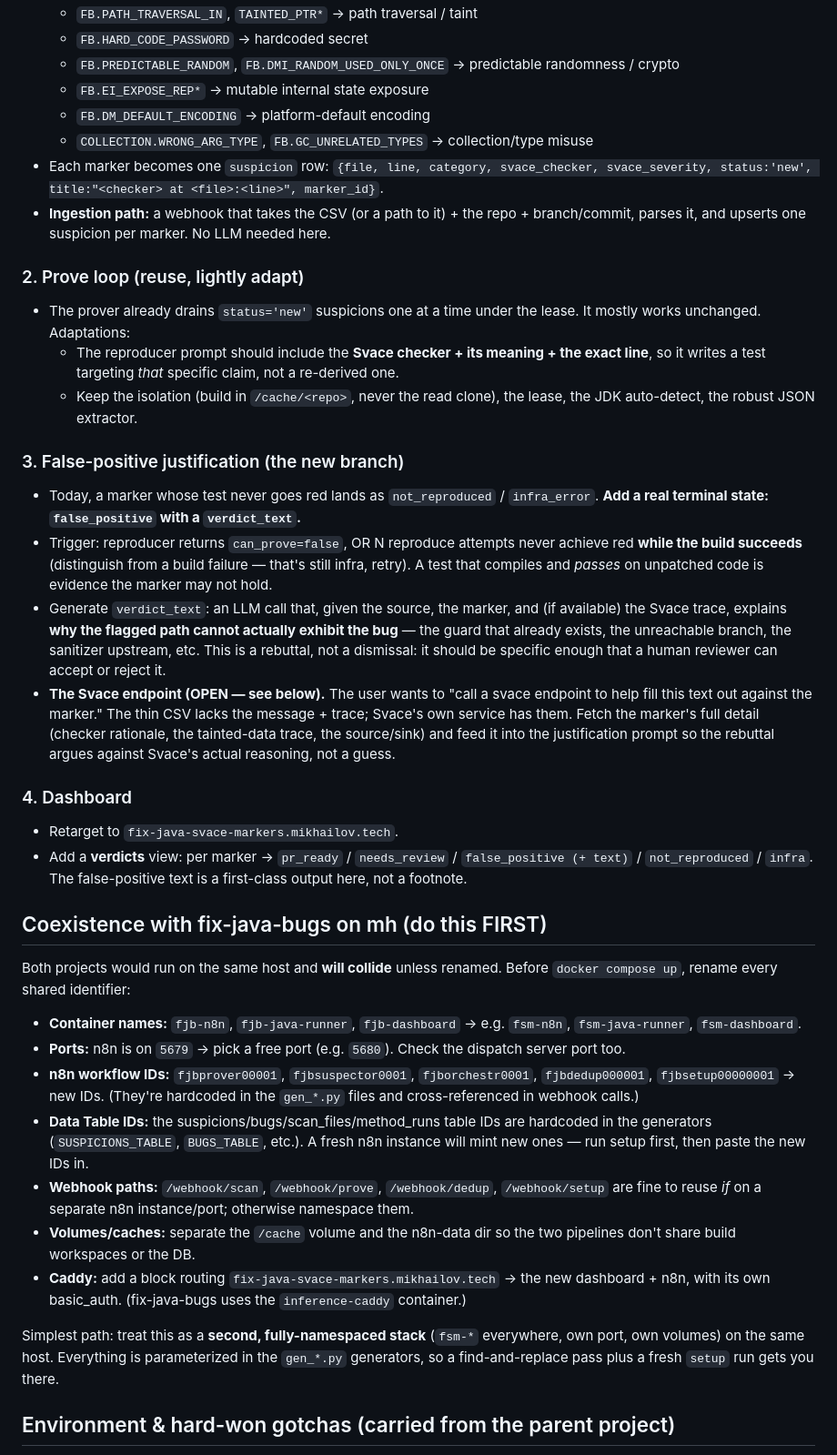
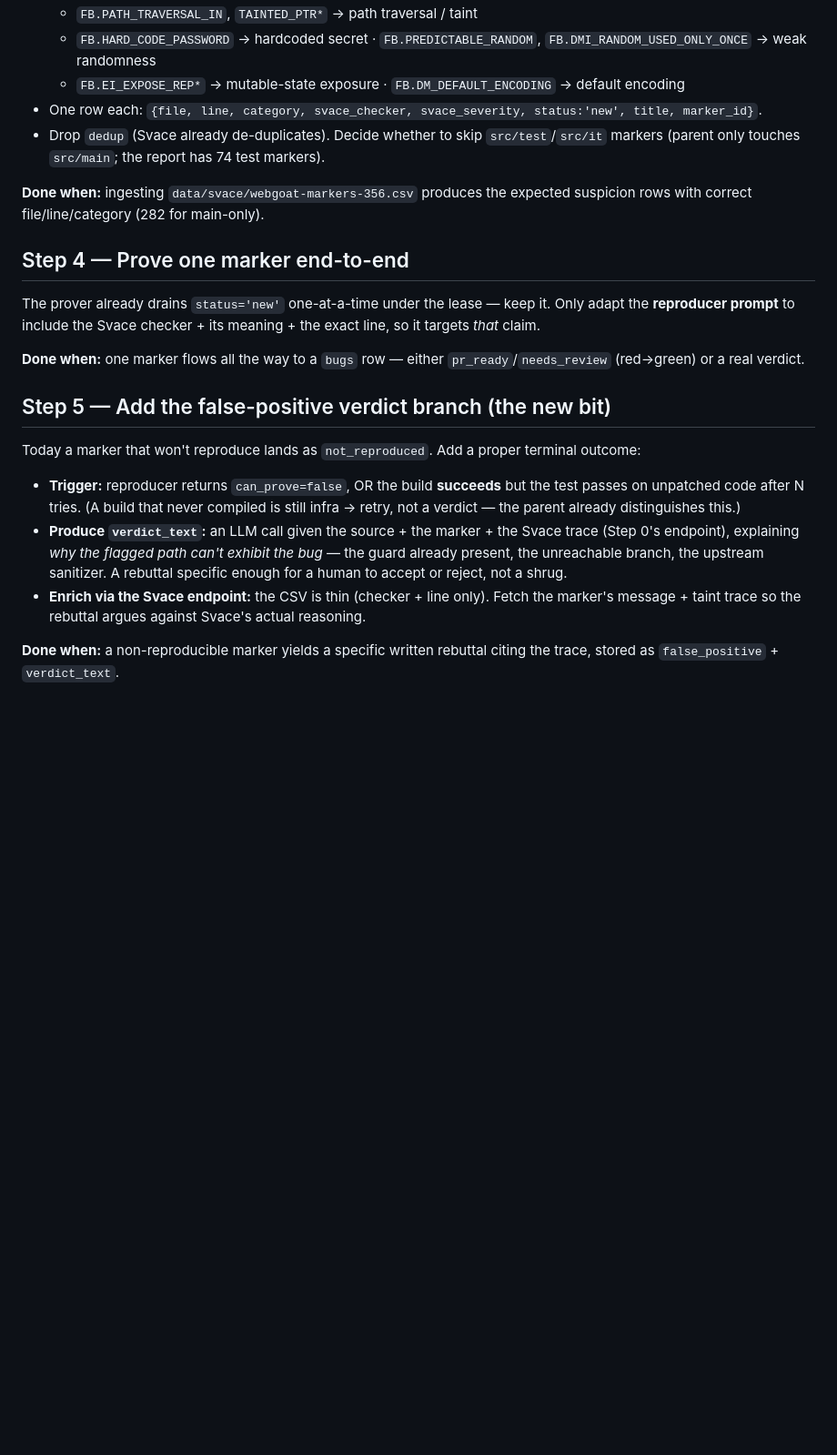
Before and after one commit to vasiliy-mikhailov/fix-java-svace-markers, a Markdown page: HANDOFF.md, the part around one of its changes. Shown at 91% size. Drawn GitHub-style; blank space fills up the shorter version.

```diff
--- a/HANDOFF.md
+++ b/HANDOFF.md
@@ -45,39 +58,23 @@ A full explanation of how the parent pipeline works is in the fix-java-bugs arti
   - `FB.PATH_TRAVERSAL_IN`, `TAINTED_PTR*` → path traversal / taint
-  - `FB.HARD_CODE_PASSWORD` → hardcoded secret
-  - `FB.PREDICTABLE_RANDOM`, `FB.DMI_RANDOM_USED_ONLY_ONCE` → predictable randomness / crypto
-  - `FB.EI_EXPOSE_REP*` → mutable internal state exposure
-  - `FB.DM_DEFAULT_ENCODING` → platform-default encoding
-  - `COLLECTION.WRONG_ARG_TYPE`, `FB.GC_UNRELATED_TYPES` → collection/type misuse
-- Each marker becomes one `suspicion` row: `{file, line, category, svace_checker, svace_severity, status:'new', title:"<checker> at <file>:<line>", marker_id}`.
-- **Ingestion path:** a webhook that takes the CSV (or a path to it) + the repo + branch/commit, parses it, and upserts one suspicion per marker. No LLM needed here.
+  - `FB.HARD_CODE_PASSWORD` → hardcoded secret · `FB.PREDICTABLE_RANDOM`, `FB.DMI_RANDOM_USED_ONLY_ONCE` → weak randomness
+  - `FB.EI_EXPOSE_REP*` → mutable-state exposure · `FB.DM_DEFAULT_ENCODING` → default encoding
+- One row each: `{file, line, category, svace_checker, svace_severity, status:'new', title, marker_id}`.
+- Drop `dedup` (Svace already de-duplicates). Decide whether to skip `src/test`/`src/it` markers (parent only touches `src/main`; the report has 74 test markers).
 
-### 2. Prove loop (reuse, lightly adapt)
-- The prover already drains `status='new'` suspicions one at a time under the lease. It mostly works unchanged. Adaptations:
-  - The reproducer prompt should include the **Svace checker + its meaning + the exact line**, so it writes a test targeting *that* specific claim, not a re-derived one.
-  - Keep the isolation (build in `/cache/<repo>`, never the read clone), the lease, the JDK auto-detect, the robust JSON extractor.
+**Done when:** ingesting `data/svace/webgoat-markers-356.csv` produces the expected suspicion rows with correct file/line/category (282 for main-only).
 
-### 3. False-positive justification (the new branch)
-- Today, a marker whose test never goes red lands as `not_reproduced` / `infra_error`. **Add a real terminal state: `false_positive` with a `verdict_text`.**
-- Trigger: reproducer returns `can_prove=false`, OR N reproduce attempts never achieve red **while the build succeeds** (distinguish from a build failure — that's still infra, retry). A test that compiles and *passes* on unpatched code is evidence the marker may not hold.
-- Generate `verdict_text`: an LLM call that, given the source, the marker, and (if available) the Svace trace, explains **why the flagged path cannot actually exhibit the bug** — the guard that already exists, the unreachable branch, the sanitizer upstream, etc. This is a rebuttal, not a dismissal: it should be specific enough that a human reviewer can accept or reject it.
-- **The Svace endpoint (OPEN — see below).** The user wants to "call a svace endpoint to help fill this text out against the marker." The thin CSV lacks the message + trace; Svace's own service has them. Fetch the marker's full detail (checker rationale, the tainted-data trace, the source/sink) and feed it into the justification prompt so the rebuttal argues against Svace's actual reasoning, not a guess.
+## Step 4 — Prove one marker end-to-end
 
-### 4. Dashboard
-- Retarget to `fix-java-svace-markers.mikhailov.tech`.
-- Add a **verdicts** view: per marker → `pr_ready` / `needs_review` / `false_positive (+ text)` / `not_reproduced` / `infra`. The false-positive text is a first-class output here, not a footnote.
+The prover already drains `status='new'` one-at-a-time under the lease — keep it. Only adapt the **reproducer prompt** to include the Svace checker + its meaning + the exact line, so it targets *that* claim.
 
-## Coexistence with fix-java-bugs on mh (do this FIRST)
+**Done when:** one marker flows all the way to a `bugs` row — either `pr_ready`/`needs_review` (red→green) or a real verdict.
 
-Both projects would run on the same host and **will collide** unless renamed. Before `docker compose up`, rename every shared identifier:
-- **Container names:** `fjb-n8n`, `fjb-java-runner`, `fjb-dashboard` → e.g. `fsm-n8n`, `fsm-java-runner`, `fsm-dashboard`.
-- **Ports:** n8n is on `5679` → pick a free port (e.g. `5680`). Check the dispatch server port too.
-- **n8n workflow IDs:** `fjbprover00001`, `fjbsuspector0001`, `fjborchestr0001`, `fjbdedup000001`, `fjbsetup00000001` → new IDs. (They're hardcoded in the `gen_*.py` files and cross-referenced in webhook calls.)
-- **Data Table IDs:** the suspicions/bugs/scan_files/method_runs table IDs are hardcoded in the generators (`SUSPICIONS_TABLE`, `BUGS_TABLE`, etc.). A fresh n8n instance will mint new ones — run setup first, then paste the new IDs in.
-- **Webhook paths:** `/webhook/scan`, `/webhook/prove`, `/webhook/dedup`, `/webhook/setup` are fine to reuse *if* on a separate n8n instance/port; otherwise namespace them.
-- **Volumes/caches:** separate the `/cache` volume and the n8n-data dir so the two pipelines don't share build workspaces or the DB.
-- **Caddy:** add a block routing `fix-java-svace-markers.mikhailov.tech` → the new dashboard + n8n, with its own basic_auth. (fix-java-bugs uses the `inference-caddy` container.)
+## Step 5 — Add the false-positive verdict branch (the new bit)
 
-Simplest path: treat this as a **second, fully-namespaced stack** (`fsm-*` everywhere, own port, own volumes) on the same host. Everything is parameterized in the `gen_*.py` generators, so a find-and-replace pass plus a fresh `setup` run gets you there.
+Today a marker that won't reproduce lands as `not_reproduced`. Add a proper terminal outcome:
+- **Trigger:** reproducer returns `can_prove=false`, OR the build **succeeds** but the test passes on unpatched code after N tries. (A build that never compiled is still infra → retry, not a verdict — the parent already distinguishes this.)
+- **Produce `verdict_text`:** an LLM call given the source + the marker + the Svace trace (Step 0's endpoint), explaining *why the flagged path can't exhibit the bug* — the guard already present, the unreachable branch, the upstream sanitizer. A rebuttal specific enough for a human to accept or reject, not a shrug.
+- **Enrich via the Svace endpoint:** the CSV is thin (checker + line only). Fetch the marker's message + taint trace so the rebuttal argues against Svace's actual reasoning.
 
-## Environment & hard-won gotchas (carried from the parent project)
+**Done when:** a non-reproducible marker yields a specific written rebuttal citing the trace, stored as `false_positive` + `verdict_text`.
 
```
Also changed, not shown: other parts of HANDOFF.md (+65 -53 lines).
